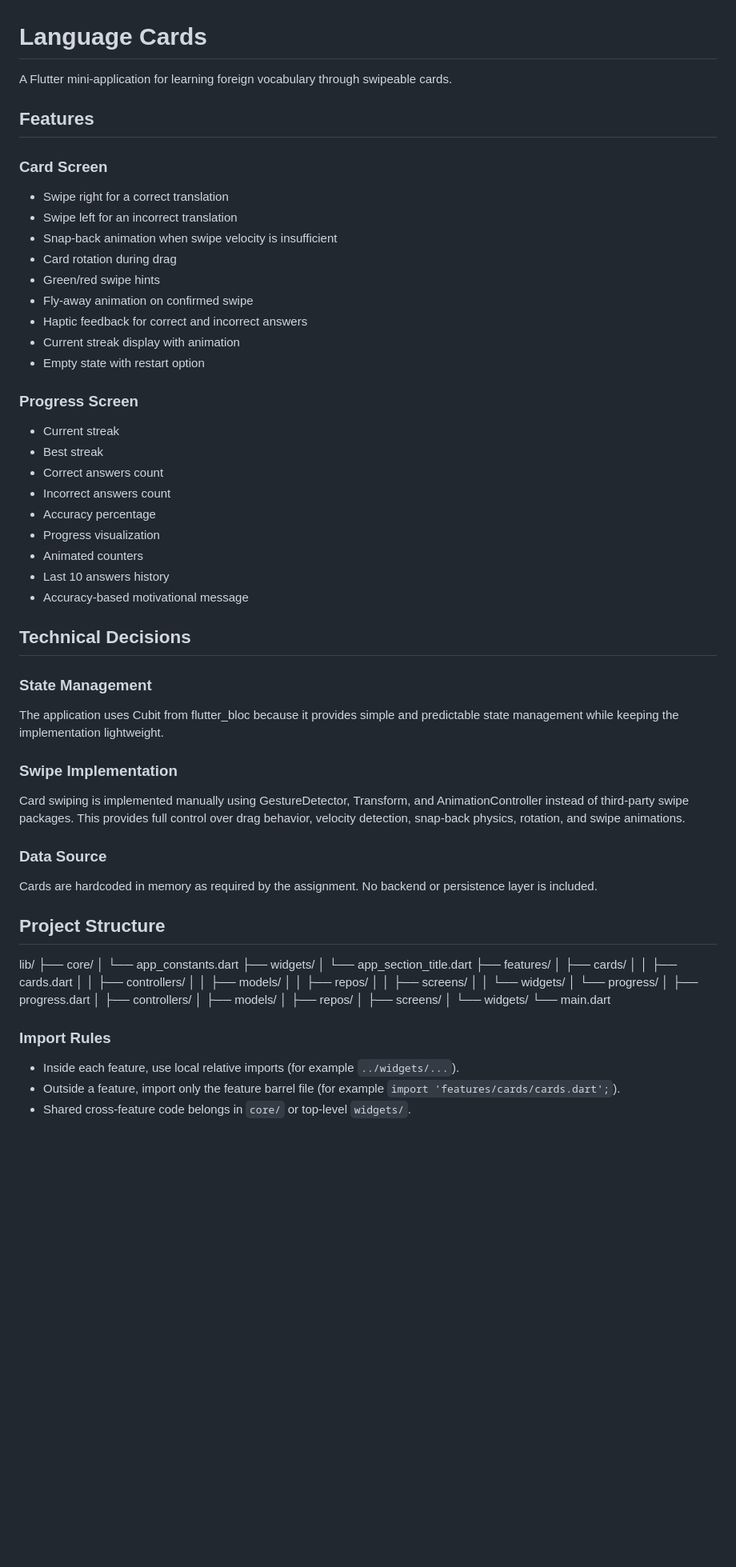
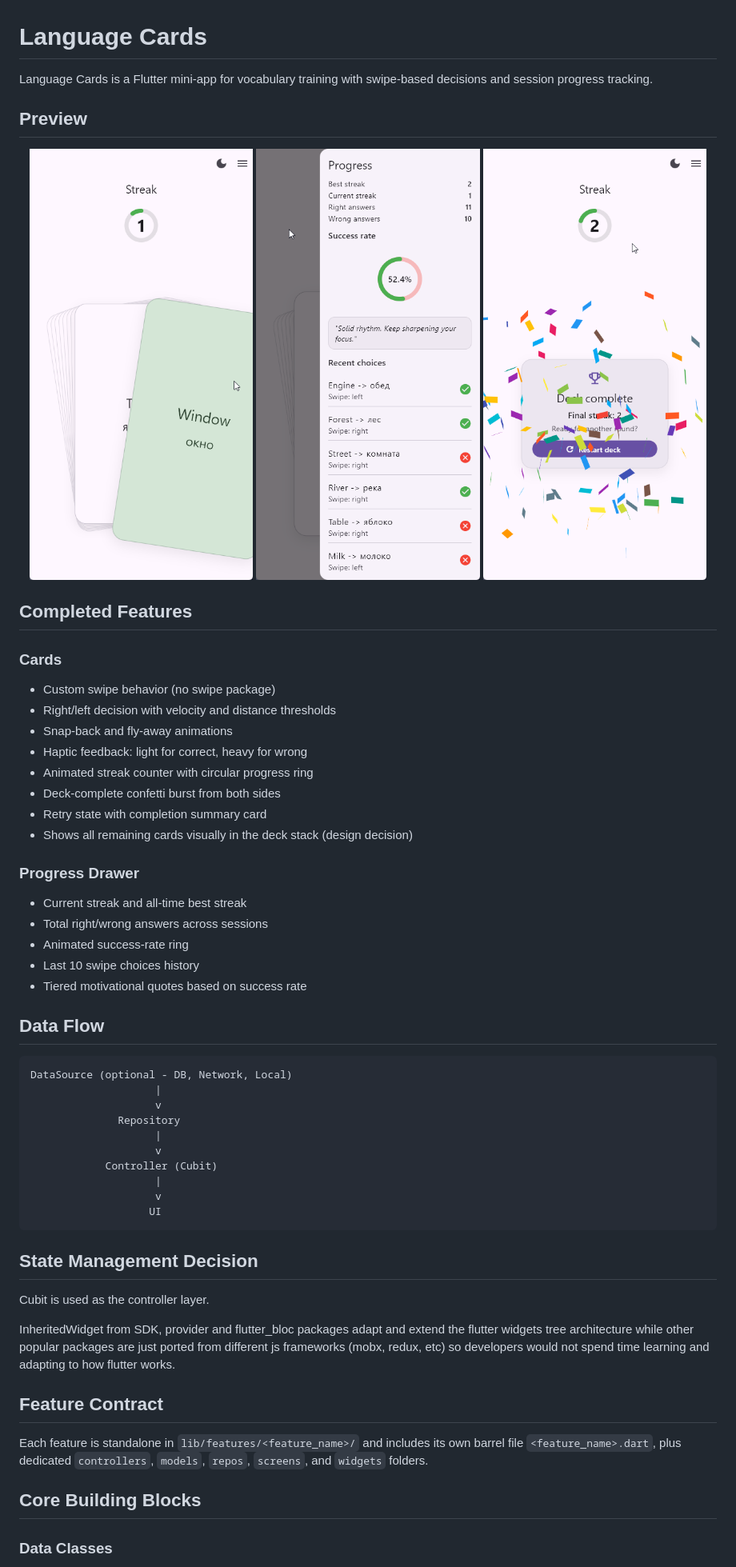
Before and after one commit to nikolay-potehin/cards-test-task, a Markdown page: README.md, the part around one of its changes. Shown at 80% size. Drawn GitHub-style; pictures changed too: assets/completed.png (added), assets/progress.png (added), assets/swipe.png (added); blank space fills up the shorter version.

````diff
--- a/README.md
+++ b/README.md
@@ -1,74 +1,62 @@
 # Language Cards
 
-A Flutter mini-application for learning foreign vocabulary through swipeable cards.
+Language Cards is a Flutter mini-app for vocabulary training with swipe-based decisions and session progress tracking.
 
-## Features
+## Preview
 
-### Card Screen
+<p align="center">
+	<img src="assets/swipe.png" alt="Swipe screen" width="32%" />
+	<img src="assets/progress.png" alt="Progress drawer" width="32%" />
+	<img src="assets/completed.png" alt="Deck completed state" width="32%" />
+</p>
 
-* Swipe right for a correct translation
-* Swipe left for an incorrect translation
-* Snap-back animation when swipe velocity is insufficient
-* Card rotation during drag
-* Green/red swipe hints
-* Fly-away animation on confirmed swipe
-* Haptic feedback for correct and incorrect answers
-* Current streak display with animation
-* Empty state with restart option
+## Completed Features
 
-### Progress Screen
+### Cards
 
-* Current streak
-* Best streak
-* Correct answers count
-* Incorrect answers count
-* Accuracy percentage
-* Progress visualization
-* Animated counters
-* Last 10 answers history
-* Accuracy-based motivational message
+- Custom swipe behavior (no swipe package)
+- Right/left decision with velocity and distance thresholds
+- Snap-back and fly-away animations
+- Haptic feedback: light for correct, heavy for wrong
+- Animated streak counter with circular progress ring
+- Deck-complete confetti burst from both sides
+- Retry state with completion summary card
+- Shows all remaining cards visually in the deck stack (design decision)
 
-## Technical Decisions
+### Progress Drawer
 
-### State Management
+- Current streak and all-time best streak
+- Total right/wrong answers across sessions
+- Animated success-rate ring
+- Last 10 swipe choices history
+- Tiered motivational quotes based on success rate
 
-The application uses Cubit from flutter_bloc because it provides simple and predictable state management while keeping the implementation lightweight.
+## Data Flow
 
-### Swipe Implementation
+```text
+DataSource (optional - DB, Network, Local)
+	                |
+	                v
+              Repository
+	                |
+	                v
+            Controller (Cubit)
+	                |
+	                v
+	               UI
+```
 
-Card swiping is implemented manually using GestureDetector, Transform, and AnimationController instead of third-party swipe packages. This provides full control over drag behavior, velocity detection, snap-back physics, rotation, and swipe animations.
+## State Management Decision
 
-### Data Source
+Cubit is used as the controller layer.
 
-Cards are hardcoded in memory as required by the assignment. No backend or persistence layer is included.
+InheritedWidget from SDK, provider and flutter_bloc packages adapt and extend the flutter widgets tree architecture while other popular packages are just ported from different js frameworks (mobx, redux, etc) so developers would not spend time learning and adapting to how flutter works.
 
-## Project Structure
+## Feature Contract
 
-lib/
-├── core/
-│   └── app_constants.dart
-├── widgets/
-│   └── app_section_title.dart
-├── features/
-│   ├── cards/
-│   │   ├── cards.dart
-│   │   ├── controllers/
-│   │   ├── models/
-│   │   ├── repos/
-│   │   ├── screens/
-│   │   └── widgets/
-│   └── progress/
-│       ├── progress.dart
-│       ├── controllers/
-│       ├── models/
-│       ├── repos/
-│       ├── screens/
-│       └── widgets/
-└── main.dart
+Each feature is standalone in `lib/features/<feature_name>/` and includes its own barrel file `<feature_name>.dart`, plus dedicated `controllers`, `models`, `repos`, `screens`, and `widgets` folders.
 
-### Import Rules
+## Core Building Blocks
 
-* Inside each feature, use local relative imports (for example `../widgets/...`).
-* Outside a feature, import only the feature barrel file (for example `import 'features/cards/cards.dart';`).
-* Shared cross-feature code belongs in `core/` or top-level `widgets/`.
+### Data Classes
 
````
Also changed, not shown: other parts of README.md (+33 -16 lines), 1 other file.
